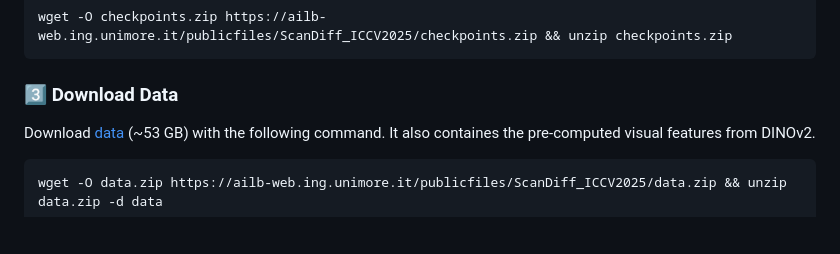
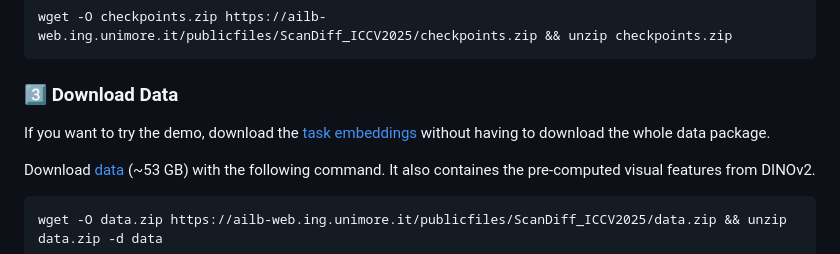
Before and after one commit to aimagelab/ScanDiff, a Markdown page: README.md, the part around the change. Rendered like a GitHub page; blank space fills up the shorter version.

Commit message:
Update README with task embeddings download info
Added instructions for downloading task embeddings.

````diff
--- a/README.md
+++ b/README.md
@@ -61,6 +61,9 @@ Download freeviewing and visual search [checkpoints](https://ailb-web.ing.unimor
 wget -O checkpoints.zip https://ailb-web.ing.unimore.it/publicfiles/ScanDiff_ICCV2025/checkpoints.zip && unzip checkpoints.zip
 ```
 ### 3️⃣ Download Data
+If you want to try the demo, download the [task embeddings](https://github.com/aimagelab/ScanDiff/releases/download/v0.0.1/task_embeddings.npy) without having to download the whole data package.
+
+
 Download [data](https://ailb-web.ing.unimore.it/publicfiles/ScanDiff_ICCV2025/data.zip) (~53 GB) with the following command. It also containes the pre-computed visual features from DINOv2.
 ```bash
 wget -O data.zip https://ailb-web.ing.unimore.it/publicfiles/ScanDiff_ICCV2025/data.zip && unzip data.zip -d data
````
